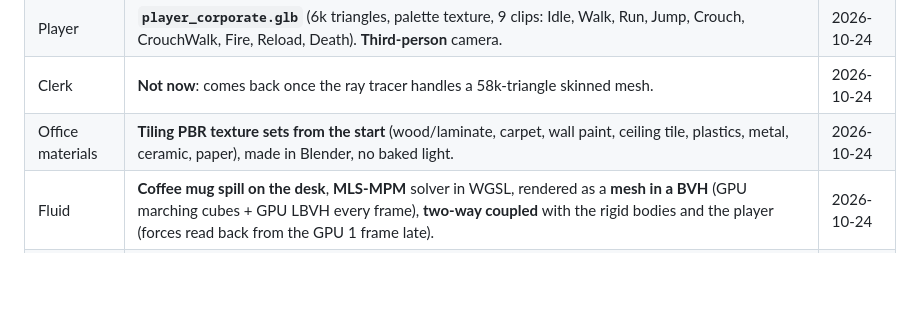
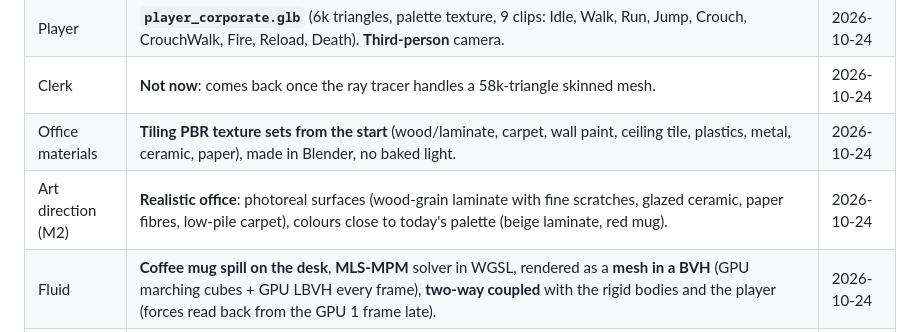
Before and after one commit to logicesecutor/playable_cv, a Markdown page: PLAN.md, the part around the change. Drawn GitHub-style; blank space fills up the shorter version.

Commit message:
Plan: M2 art direction is a realistic office

```diff
--- a/PLAN.md
+++ b/PLAN.md
@@ -23,6 +23,7 @@ only by an explicit decision.
 | Player | **`player_corporate.glb`** (6k triangles, palette texture, 9 clips: Idle, Walk, Run, Jump, Crouch, CrouchWalk, Fire, Reload, Death). **Third-person** camera. | 2026-10-24 |
 | Clerk | **Not now**: comes back once the ray tracer handles a 58k-triangle skinned mesh. | 2026-10-24 |
 | Office materials | **Tiling PBR texture sets from the start** (wood/laminate, carpet, wall paint, ceiling tile, plastics, metal, ceramic, paper), made in Blender, no baked light. | 2026-10-24 |
+| Art direction (M2) | **Realistic office**: photoreal surfaces (wood-grain laminate with fine scratches, glazed ceramic, paper fibres, low-pile carpet), colours close to today's palette (beige laminate, red mug). | 2026-10-24 |
 | Fluid | **Coffee mug spill on the desk**, **MLS-MPM** solver in WGSL, rendered as a **mesh in a BVH** (GPU marching cubes + GPU LBVH every frame), **two-way coupled** with the rigid bodies and the player (forces read back from the GPU 1 frame late). | 2026-10-24 |
 | Spill trigger | **Key press + reset**: `F` shoves the mug (Havok impulse), `R` refills it and stands it up. | 2026-10-24 |
 | Cleanup | **The old CV game is deleted on this branch** (code, docs, tools, models except `player_corporate.glb`), the new game lives at the repo root. `main` and git history keep everything. | 2026-10-24 |
```
